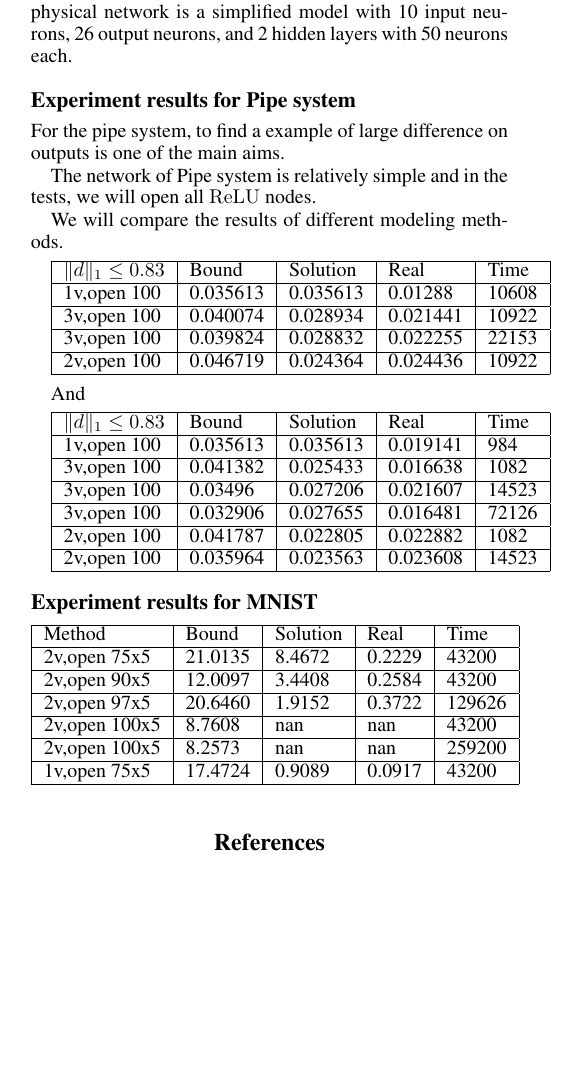
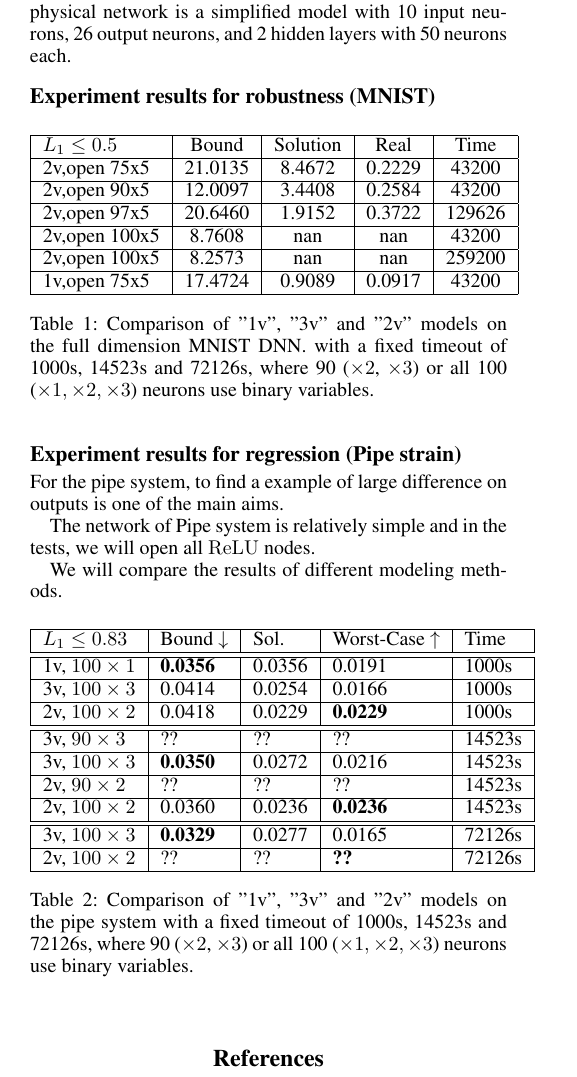
Before and after one commit to blaisegenest/vericompensate, a LaTeX paper (AAAI2026/Lipitschz.tex): part of one column of page 6 of 7, cut so that both start at the same text, the shorter picture padded with empty space. Compiled offline with pdfLaTeX.

Commit message:
experiments

```diff
--- a/AAAI2026/Lipitschz.tex
+++ b/AAAI2026/Lipitschz.tex
@@ -606,7 +606,27 @@ Similar to the second model, the constraints on $x_i$ for $\hat{x}_i=\ReLU(x_i)$
 
 	We will do experiments on two networks for MNIST dataset and another physical model. Two MNIST have the same structure. They are full-connected DNN with 5, 10 outputs and 784 inputs; each hidden layer has 100 neurons. One of them is a normally trained neural network and another is for trained for adversarial robustness. We call them MNIST $5\times100$-Normal and MNIST $5\times 100$-DiffAI. As the name shows MNIST $5\times 100$-DiffAI has a better robustness. The physical network is a simplified model with 10 input neurons, 26 output neurons, and 2 hidden layers with 50 neurons each.
 
-	\subsection{Experiment results for Pipe system}
+	\subsection{Experiment results for robustness (MNIST)}
+
+
+
+	\begin{table}[h!]
+	\begin{tabular}{|l|c|c|c|c|}\hline
+		 $L_1 \leq 0.5$ & Bound & Solution & Real & Time \\\hline
+		 2v,open 75x5 & 21.0135 & 8.4672& 0.2229 & 43200 \\\hline
+		2v,open 90x5 & 12.0097 & 3.4408 & 0.2584 & 43200 \\\hline
+	 2v,open 97x5 & 20.6460 & 1.9152 & 0.3722 & 129626 \\\hline
+	 2v,open 100x5 & 8.7608 & nan & nan & 43200 \\\hline
+		 2v,open 100x5 & 8.2573 & nan & nan & 259200 \\\hline
+		 1v,open 75x5 & 17.4724 & 0.9089 & 0.0917 & 43200 \\\hline
+	\end{tabular}
+	\caption{Comparison of "1v", "3v" and "2v" models on the full dimension MNIST DNN. with a fixed timeout of 1000s, 14523s and 72126s, where 90 ($\times 2$, $\times 3$) or all 100 ($\times 1, \times 2,\times 3$) neurons use binary variables.}
+\end{table}
+
+
+
+
+	\subsection{Experiment results for regression (Pipe strain)}
 
 	For the pipe system, to find a example of large difference on outputs is one of the main aims.
 
@@ -616,43 +636,35 @@ Similar to the second model, the constraints on $x_i$ for $\hat{x}_i=\ReLU(x_i)$
 
 	\vspace*{1ex}
 
+	\iffalse
+	\begin{table}[h!]
 	\begin{tabular}{|l|l|l|l|l|}\hline
-		$\|d\|_1\leq 0.83$ &        Bound &  Solution &                          Real &  Time \\\hline
-		1v,open 100 &     0.035613 &  0.035613 &                       0.01288 & 10608 \\\hline
+		$L_1\leq 0.83$ &        Bound $\downarrow$ &  Solution $\uparrow$ &      Real $\uparrow$ &  Time \\\hline
+		1v,open 100 &     {\bf 0.035613} &  0.035613 &                       0.01288 & 10608 \\\hline
 		3v,open 100 &     0.040074 &  0.028934 &                      0.021441 & 10922 \\\hline
-		3v,open 100 &     0.039824 &  0.028832 &                      0.022255 & 22153 \\\hline
-		2v,open 100 &     0.046719 &  0.024364 &                      0.024436 & 10922 \\\hline
+		%3v,open 100 &     0.039824 &  0.028832 &                      0.022255 & 22153 \\\hline
+		2v,open 100 &     0.046719 &  0.024364 &  {\bf 0.024436} & 10922 \\\hline
 	\end{tabular}
-
-		\vspace*{1ex}
-
-	And
-
-		\vspace*{1ex}
-
-	\begin{tabular}{|l|l|l|l|l|}\hline
-		$\|d\|_1\leq 0.83$ &        Bound &  Solution &                          Real &  Time \\\hline
-		1v,open 100 &     0.035613 &  0.035613 &                      0.019141 &   984 \\\hline
-		3v,open 100 &     0.041382 &  0.025433 &                      0.016638 &  1082 \\\hline
-		3v,open 100 &      0.03496 &  0.027206 &                      0.021607 & 14523 \\\hline
-		3v,open 100 &     0.032906 &  0.027655 &                      0.016481 & 72126 \\\hline
-		2v,open 100 &     0.041787 &  0.022805 &                      0.022882 &  1082 \\\hline
-		2v,open 100 &     0.035964 &  0.023563 &                      0.023608 & 14523 \\\hline
-	\end{tabular}
+	\caption{Comparison of 1v,2v and 3v models on the pipe system with a fixed timeout of 10.000s.}
+\end{table}
+\fi
 
 
-	\subsection{Experiment results for MNIST}
-
-
+	\begin{table}[h!]
 	\begin{tabular}{|l|l|l|l|l|}\hline
-		 Method & Bound & Solution & Real & Time \\\hline
-		 2v,open 75x5 & 21.0135 & 8.4672& 0.2229 & 43200 \\\hline
-		2v,open 90x5 & 12.0097 & 3.4408 & 0.2584 & 43200 \\\hline
-	 2v,open 97x5 & 20.6460 & 1.9152 & 0.3722 & 129626 \\\hline
-	 2v,open 100x5 & 8.7608 & nan & nan & 43200 \\\hline
-		 2v,open 100x5 & 8.2573 & nan & nan & 259200 \\\hline
-		 1v,open 75x5 & 17.4724 & 0.9089 & 0.0917 & 43200 \\\hline
+		$L_1\leq 0.83$ &        Bound $\downarrow$ &  Sol. &      Worst-Case $\uparrow$ &  Time \\\hline \hline
+		1v, $100 \times 1$ &     {\bf 0.0356} &  0.0356 & 0.0191 &   1000s \\\hline
+		3v, $100 \times 3$&     0.0414 &  0.0254 &  0.0166 &  1000s \\\hline
+		2v, $100 \times 2$&     0.0418 &  0.0229 &   {\bf 0.0229} &  1000s \\\hline \hline
+		3v, $90 \times 3$&      ?? &  ?? &  ?? & 14523s \\\hline
+		3v, $100 \times 3$&      {\bf 0.0350} &  0.0272 &  0.0216 & 14523s \\\hline
+		2v, $90 \times 2$&     ?? &  ?? &   ?? & 14523s \\\hline
+		2v, $100 \times 2$&     0.0360 &  0.0236 &    {\bf 0.0236} & 14523s \\\hline \hline
+		3v, $100 \times 3$&     {\bf 0.0329} &  0.0277 &  0.0165 & 72126s \\\hline
+		2v, $100 \times 2$&     ?? &  ?? &  {\bf ??} & 72126s \\\hline
 	\end{tabular}
+	\caption{Comparison of "1v", "3v" and "2v" models on the pipe system with a fixed timeout of 1000s, 14523s and 72126s, where 90 ($\times 2$, $\times 3$) or all 100 ($\times 1, \times 2,\times 3$) neurons use binary variables.}
+\end{table}
 
 
 
```
